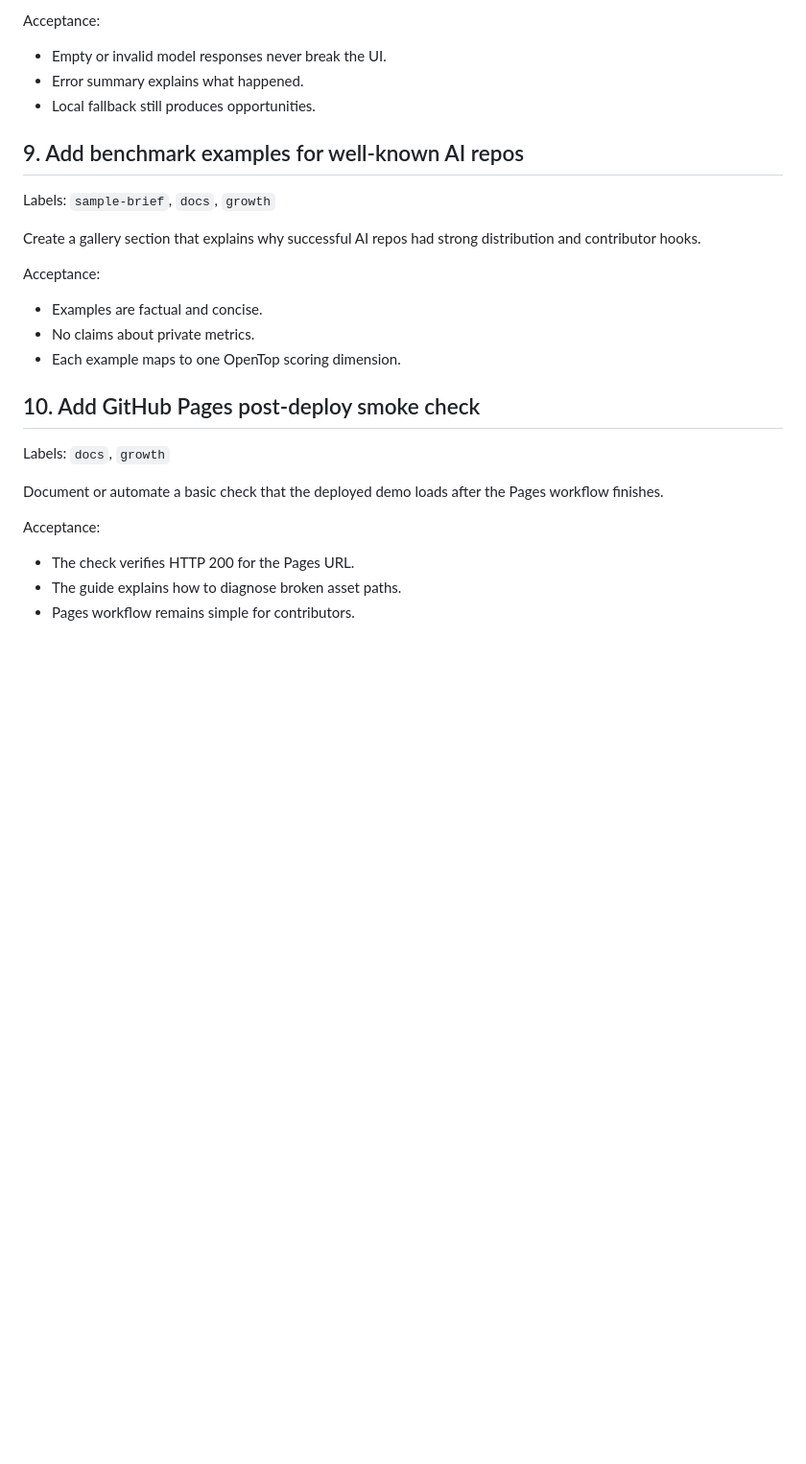
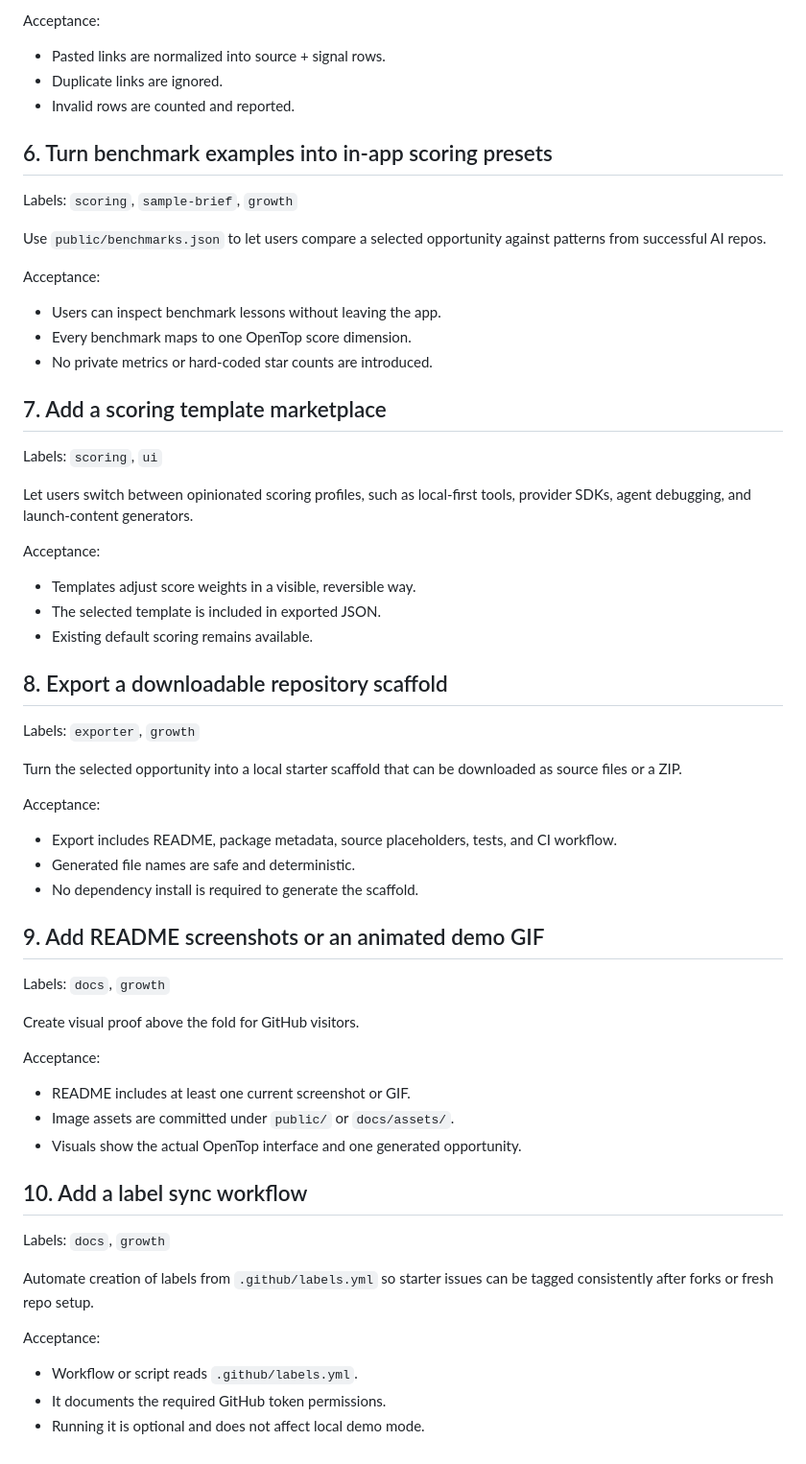
Before and after one commit to dhb118/opentop, a Markdown page: docs/STARTER_ISSUES.md, the part around one of its changes. Shown at 96% size. Drawn GitHub-style; blank space fills up the shorter version.

Commit message:
Refresh starter issues

```diff
--- a/docs/STARTER_ISSUES.md
+++ b/docs/STARTER_ISSUES.md
@@ -99,30 +64,66 @@ When a real model returns malformed JSON, repair or gracefully fall back to the
 
 Acceptance:
 
-- Empty or invalid model responses never break the UI.
-- Error summary explains what happened.
-- Local fallback still produces opportunities.
+- Pasted links are normalized into source + signal rows.
+- Duplicate links are ignored.
+- Invalid rows are counted and reported.
 
-## 9. Add benchmark examples for well-known AI repos
+## 6. Turn benchmark examples into in-app scoring presets
 
-Labels: `sample-brief`, `docs`, `growth`
+Labels: `scoring`, `sample-brief`, `growth`
 
-Create a gallery section that explains why successful AI repos had strong distribution and contributor hooks.
+Use `public/benchmarks.json` to let users compare a selected opportunity against patterns from successful AI repos.
 
 Acceptance:
 
-- Examples are factual and concise.
-- No claims about private metrics.
-- Each example maps to one OpenTop scoring dimension.
+- Users can inspect benchmark lessons without leaving the app.
+- Every benchmark maps to one OpenTop score dimension.
+- No private metrics or hard-coded star counts are introduced.
 
-## 10. Add GitHub Pages post-deploy smoke check
+## 7. Add a scoring template marketplace
+
+Labels: `scoring`, `ui`
+
+Let users switch between opinionated scoring profiles, such as local-first tools, provider SDKs, agent debugging, and launch-content generators.
+
+Acceptance:
+
+- Templates adjust score weights in a visible, reversible way.
+- The selected template is included in exported JSON.
+- Existing default scoring remains available.
+
+## 8. Export a downloadable repository scaffold
+
+Labels: `exporter`, `growth`
+
+Turn the selected opportunity into a local starter scaffold that can be downloaded as source files or a ZIP.
+
+Acceptance:
+
+- Export includes README, package metadata, source placeholders, tests, and CI workflow.
+- Generated file names are safe and deterministic.
+- No dependency install is required to generate the scaffold.
+
+## 9. Add README screenshots or an animated demo GIF
 
 Labels: `docs`, `growth`
 
-Document or automate a basic check that the deployed demo loads after the Pages workflow finishes.
+Create visual proof above the fold for GitHub visitors.
 
 Acceptance:
 
-- The check verifies HTTP 200 for the Pages URL.
-- The guide explains how to diagnose broken asset paths.
-- Pages workflow remains simple for contributors.
+- README includes at least one current screenshot or GIF.
+- Image assets are committed under `public/` or `docs/assets/`.
+- Visuals show the actual OpenTop interface and one generated opportunity.
+
+## 10. Add a label sync workflow
+
+Labels: `docs`, `growth`
+
+Automate creation of labels from `.github/labels.yml` so starter issues can be tagged consistently after forks or fresh repo setup.
+
+Acceptance:
+
+- Workflow or script reads `.github/labels.yml`.
+- It documents the required GitHub token permissions.
+- Running it is optional and does not affect local demo mode.
```
Also changed, not shown: other parts of docs/STARTER_ISSUES.md (+12 -47 lines).
